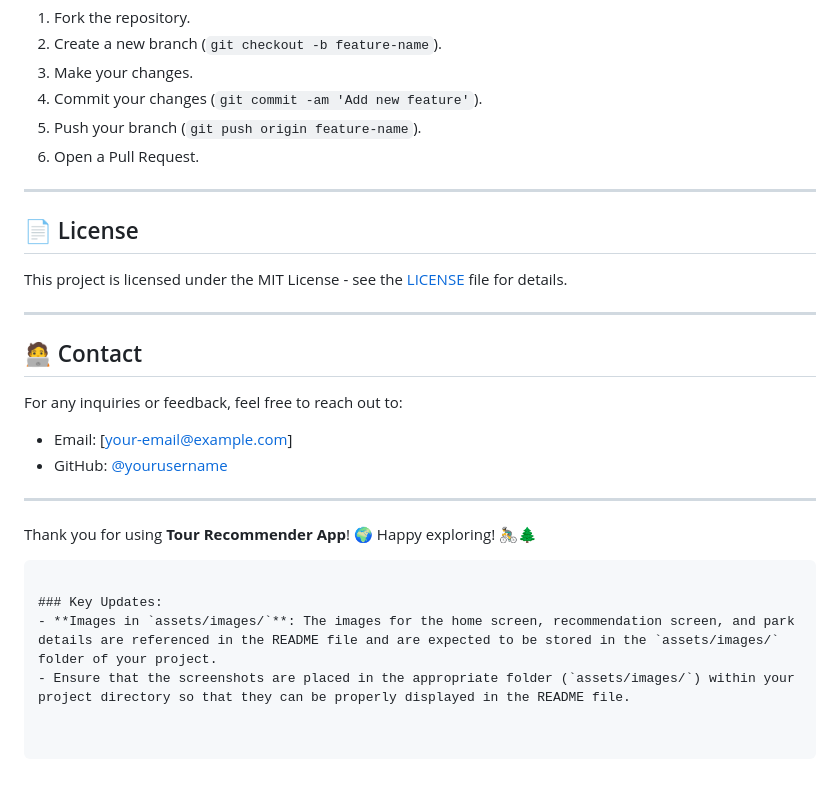
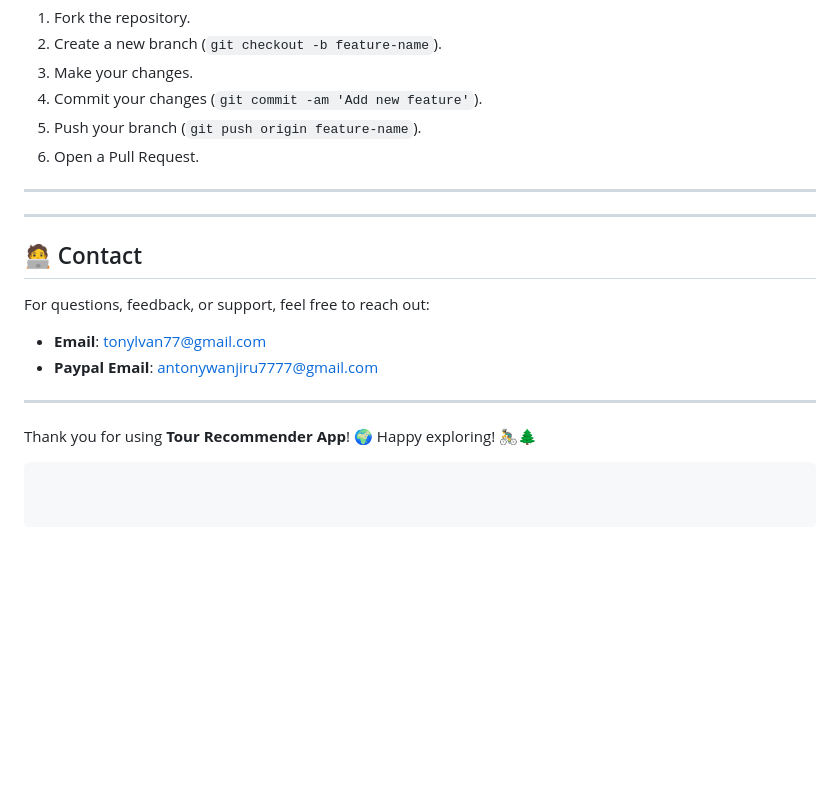
Before and after one commit to tonyephy/tour-recommender-app, a Markdown page: README.md, the part around the change. Drawn GitHub-style; blank space fills up the shorter version.

````diff
--- a/README.md
+++ b/README.md
@@ -153,24 +153,16 @@ We welcome contributions to improve the **Tour Recommender App**. If you'd like
 
 ---
 
-## 📄 License
-
-This project is licensed under the MIT License - see the [LICENSE](LICENSE) file for details.
 
 ---
 
 ## 🧑‍💻 Contact
 
-For any inquiries or feedback, feel free to reach out to:
+For questions, feedback, or support, feel free to reach out:
 
-- Email: [your-email@example.com]
-- GitHub: [@yourusername](https://github.com/yourusername)
-
+- **Email**: [tonylvan77@gmail.com](mailto:tonylvan77@gmail.com)
+- **Paypal Email**: [antonywanjiru7777@gmail.com](mailto:antonywanjiru7777@gmail.com)
 ---
 
 Thank you for using **Tour Recommender App**! 🌍 Happy exploring! 🚴‍♂️🌲
 ```
-
-### Key Updates:
-- **Images in `assets/images/`**: The images for the home screen, recommendation screen, and park details are referenced in the README file and are expected to be stored in the `assets/images/` folder of your project.
-- Ensure that the screenshots are placed in the appropriate folder (`assets/images/`) within your project directory so that they can be properly displayed in the README file.
````
